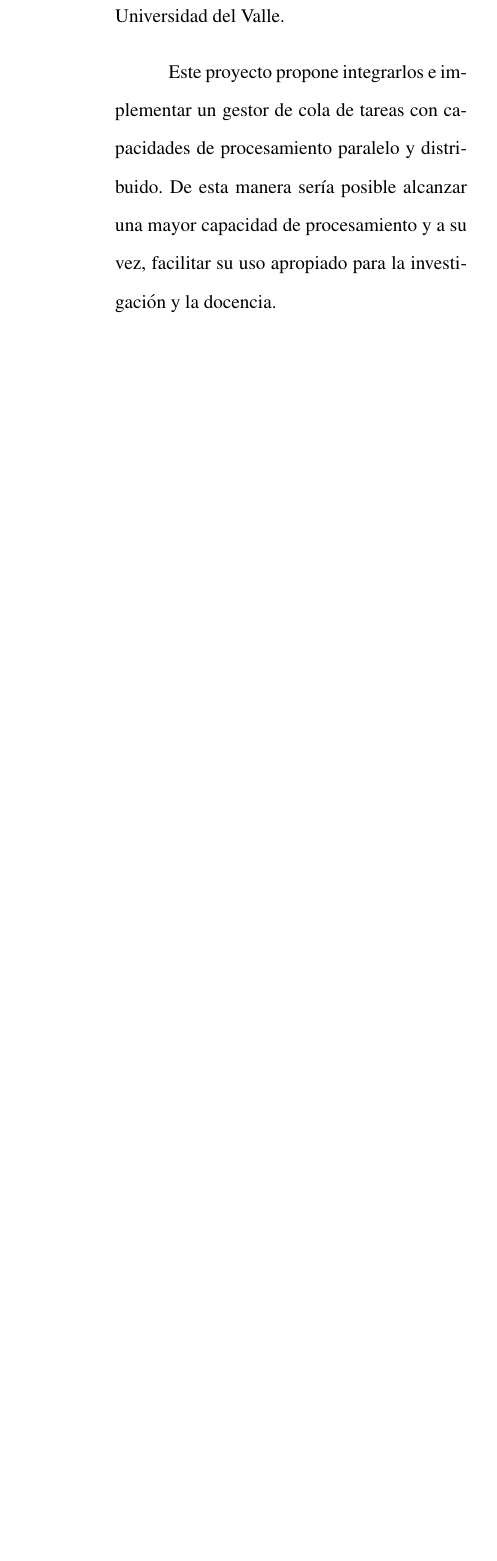
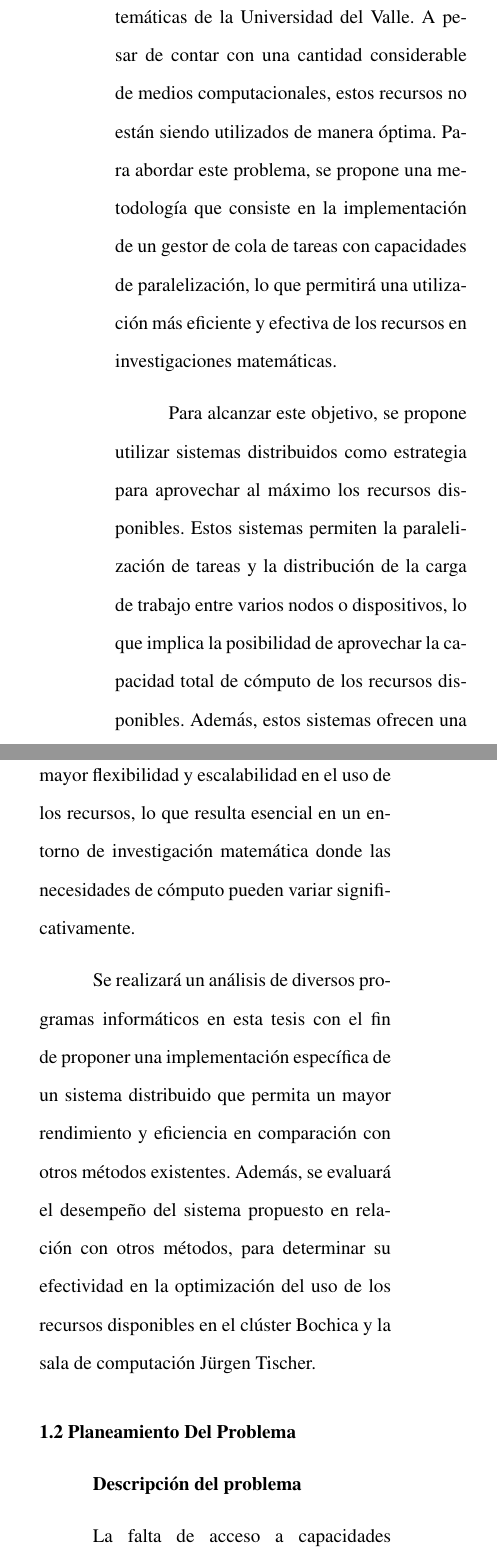
Before and after one commit to nijamaDev/Tesis-Jurgen, a LaTeX thesis (Tesis Jürgen/main.tex): part of one column of page 8 of 20 before the commit and two parts of the columns of page 8 of 20 after it, the two joined at a grey line, cut so that both start at the same text, the shorter picture padded with empty space. Compiled offline with pdfLaTeX.

Commit message:
abstract y 1.1 intro

```diff
--- a/Anteproyecto Jürgen/main.tex
+++ b/Tesis Jürgen/main.tex
@@ -17,7 +17,7 @@
 \newcommand{\myprogram}{\capitalize{my program name}}
 %%%% choose: May, August, December  %%%%
 \newcommand{\mymonth}{Month}
-\newcommand{\myyear}{Year}
+\newcommand{\myyear}{2023}
 \newcommand{\myadvisor}{Thesis Supervisor}
 \newcommand{\committeememberA}{Committee Member Name}
 \newcommand{\committeememberB}{Committee Member Name}
```
Also changed, not shown: Anteproyecto Jürgen/0_abs.tex (deleted, +0 -5 lines), Anteproyecto Jürgen/1_intro.tex (deleted, +0 -27 lines), Tesis Jürgen/0_abs.tex (added, +4 -0 lines), Tesis Jürgen/1_intro.tex (added, +39 -0 lines), Tesis Jürgen/0_toc.tex (renamed from Anteproyecto Jürgen/0_toc.tex), Tesis Jürgen/2_prob.tex (renamed from Anteproyecto Jürgen/2_prob.tex), Tesis Jürgen/3_just.tex (renamed from Anteproyecto Jürgen/3_just.tex), Tesis Jürgen/4_obj.tex (renamed from Anteproyecto Jürgen/4_obj.tex), Tesis Jürgen/5_marco.tex (renamed from Anteproyecto Jürgen/5_marco.tex), Tesis Jürgen/6_met.tex (renamed from Anteproyecto Jürgen/6_met.tex), Tesis Jürgen/9_chap_1.tex (renamed from Anteproyecto Jürgen/9_chap_1.tex), Tesis Jürgen/9_chap_2.tex (renamed from Anteproyecto Jürgen/9_chap_2.tex), Tesis Jürgen/9_chap_3.tex (renamed from Anteproyecto Jürgen/9_chap_3.tex), Tesis Jürgen/9_chap_a.tex (renamed from Anteproyecto Jürgen/9_chap_a.tex), 3 more files, 1 other file.
